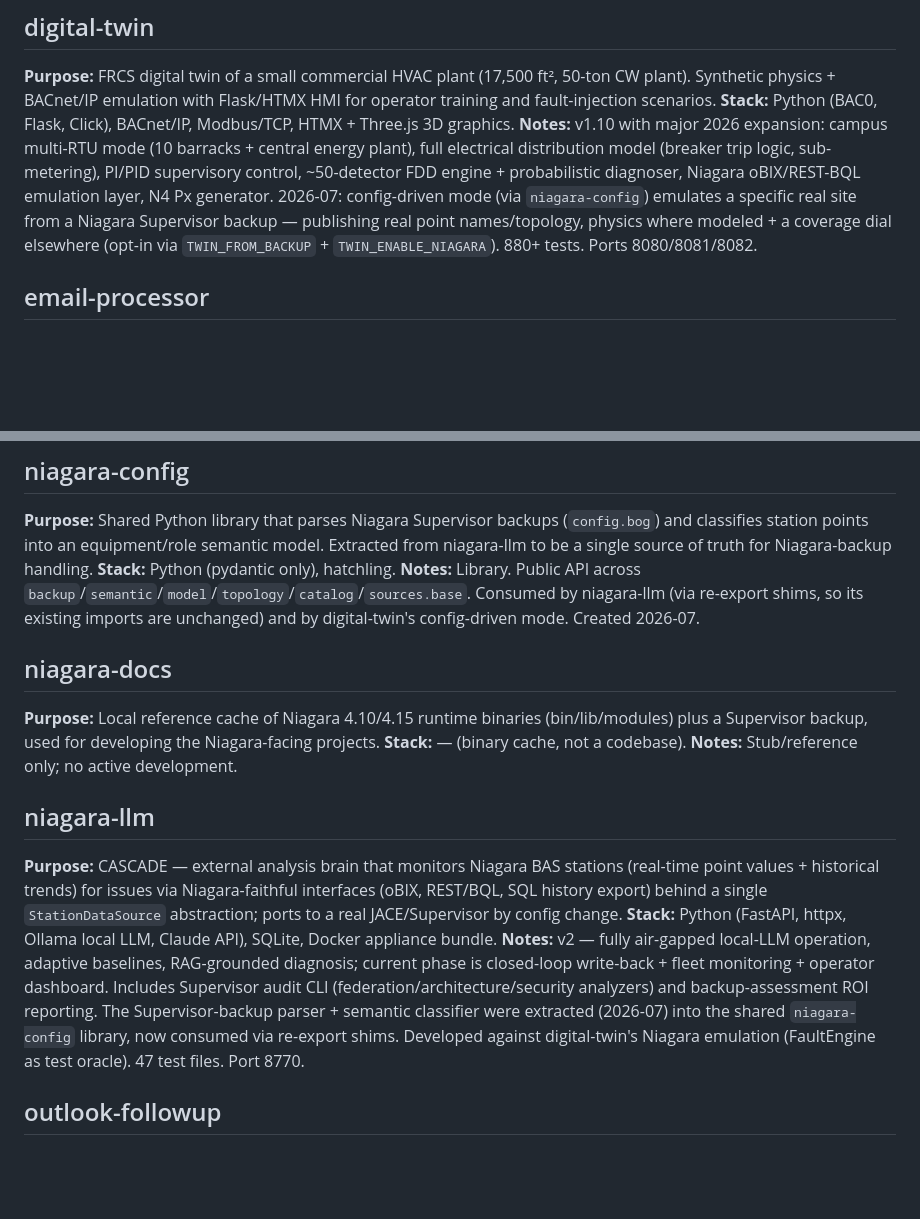
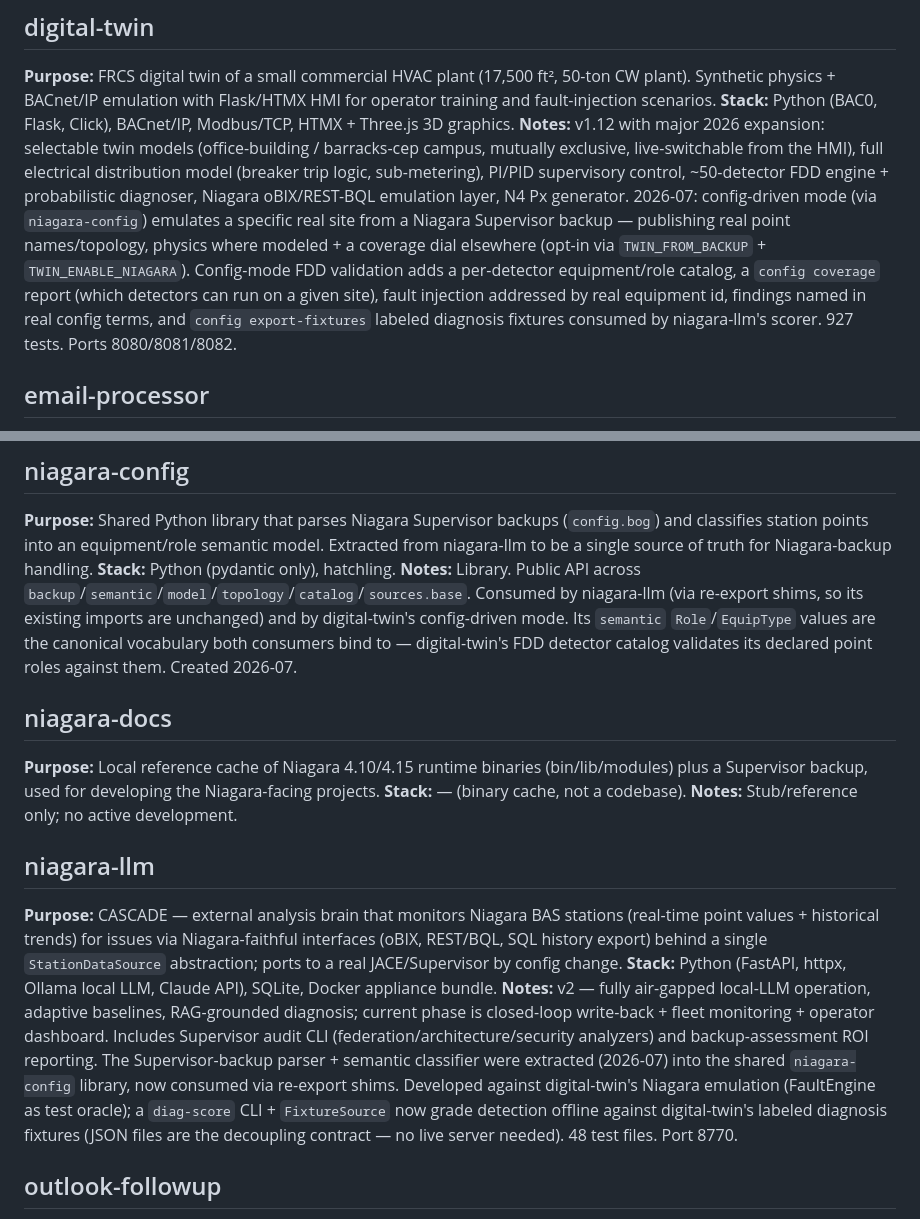
Before and after one commit to ogreen111/dev-portfolio, a Markdown page: PROJECTS_SUMMARY.md, 2 parts joined by grey strips. GitHub-like rendering; blank space fills up the shorter version.

Commit message:
docs(summary): reflect sub-project C in project summaries
digital-twin v1.10 -> v1.12 (selectable twin models, config-mode FDD
validation: detector role catalog, config coverage, real-id fault
addressing, real-name findings, export-fixtures; 927 tests);
niagara-llm gains diag-score/FixtureSource offline scoring;
note niagara-config's Role/EquipType as the canonical shared vocabulary.

Co-Authored-By: Claude Opus 4.8 <noreply@anthropic.com>

```diff
--- a/PROJECTS_SUMMARY.md
+++ b/PROJECTS_SUMMARY.md
@@ -52,7 +52,7 @@ A summary of all projects under `/Users/ogreen/Documents/dev/`, generated 2026-0
 ## digital-twin
 **Purpose:** FRCS digital twin of a small commercial HVAC plant (17,500 ft², 50-ton CW plant). Synthetic physics + BACnet/IP emulation with Flask/HTMX HMI for operator training and fault-injection scenarios.
 **Stack:** Python (BAC0, Flask, Click), BACnet/IP, Modbus/TCP, HTMX + Three.js 3D graphics.
-**Notes:** v1.10 with major 2026 expansion: campus multi-RTU mode (10 barracks + central energy plant), full electrical distribution model (breaker trip logic, sub-metering), PI/PID supervisory control, ~50-detector FDD engine + probabilistic diagnoser, Niagara oBIX/REST-BQL emulation layer, N4 Px generator. 2026-07: config-driven mode (via `niagara-config`) emulates a specific real site from a Niagara Supervisor backup — publishing real point names/topology, physics where modeled + a coverage dial elsewhere (opt-in via `TWIN_FROM_BACKUP` + `TWIN_ENABLE_NIAGARA`). 880+ tests. Ports 8080/8081/8082.
+**Notes:** v1.12 with major 2026 expansion: selectable twin models (office-building / barracks-cep campus, mutually exclusive, live-switchable from the HMI), full electrical distribution model (breaker trip logic, sub-metering), PI/PID supervisory control, ~50-detector FDD engine + probabilistic diagnoser, Niagara oBIX/REST-BQL emulation layer, N4 Px generator. 2026-07: config-driven mode (via `niagara-config`) emulates a specific real site from a Niagara Supervisor backup — publishing real point names/topology, physics where modeled + a coverage dial elsewhere (opt-in via `TWIN_FROM_BACKUP` + `TWIN_ENABLE_NIAGARA`). Config-mode FDD validation adds a per-detector equipment/role catalog, a `config coverage` report (which detectors can run on a given site), fault injection addressed by real equipment id, findings named in real config terms, and `config export-fixtures` labeled diagnosis fixtures consumed by niagara-llm's scorer. 927 tests. Ports 8080/8081/8082.
 
 ## email-processor
 **Purpose:** Automated triage for inbound RFI/RFQ/RFP emails for SSi. Parses mail, fetches gated PWS/questions from GSA MRAS/SAM/eBuy/PIEE, summarizes via Claude, outputs to Obsidian vault + docx + webserver dashboard.
@@ -87,7 +87,7 @@ A summary of all projects under `/Users/ogreen/Documents/dev/`, generated 2026-0
 ## niagara-config
 **Purpose:** Shared Python library that parses Niagara Supervisor backups (`config.bog`) and classifies station points into an equipment/role semantic model. Extracted from niagara-llm to be a single source of truth for Niagara-backup handling.
 **Stack:** Python (pydantic only), hatchling.
-**Notes:** Library. Public API across `backup`/`semantic`/`model`/`topology`/`catalog`/`sources.base`. Consumed by niagara-llm (via re-export shims, so its existing imports are unchanged) and by digital-twin's config-driven mode. Created 2026-07.
+**Notes:** Library. Public API across `backup`/`semantic`/`model`/`topology`/`catalog`/`sources.base`. Consumed by niagara-llm (via re-export shims, so its existing imports are unchanged) and by digital-twin's config-driven mode. Its `semantic` `Role`/`EquipType` values are the canonical vocabulary both consumers bind to — digital-twin's FDD detector catalog validates its declared point roles against them. Created 2026-07.
 
 ## niagara-docs
 **Purpose:** Local reference cache of Niagara 4.10/4.15 runtime binaries (bin/lib/modules) plus a Supervisor backup, used for developing the Niagara-facing projects.
@@ -97,7 +97,7 @@ A summary of all projects under `/Users/ogreen/Documents/dev/`, generated 2026-0
 ## niagara-llm
 **Purpose:** CASCADE — external analysis brain that monitors Niagara BAS stations (real-time point values + historical trends) for issues via Niagara-faithful interfaces (oBIX, REST/BQL, SQL history export) behind a single `StationDataSource` abstraction; ports to a real JACE/Supervisor by config change.
 **Stack:** Python (FastAPI, httpx, Ollama local LLM, Claude API), SQLite, Docker appliance bundle.
-**Notes:** v2 — fully air-gapped local-LLM operation, adaptive baselines, RAG-grounded diagnosis; current phase is closed-loop write-back + fleet monitoring + operator dashboard. Includes Supervisor audit CLI (federation/architecture/security analyzers) and backup-assessment ROI reporting. The Supervisor-backup parser + semantic classifier were extracted (2026-07) into the shared `niagara-config` library, now consumed via re-export shims. Developed against digital-twin's Niagara emulation (FaultEngine as test oracle). 47 test files. Port 8770.
+**Notes:** v2 — fully air-gapped local-LLM operation, adaptive baselines, RAG-grounded diagnosis; current phase is closed-loop write-back + fleet monitoring + operator dashboard. Includes Supervisor audit CLI (federation/architecture/security analyzers) and backup-assessment ROI reporting. The Supervisor-backup parser + semantic classifier were extracted (2026-07) into the shared `niagara-config` library, now consumed via re-export shims. Developed against digital-twin's Niagara emulation (FaultEngine as test oracle); a `diag-score` CLI + `FixtureSource` now grade detection offline against digital-twin's labeled diagnosis fixtures (JSON files are the decoupling contract — no live server needed). 48 test files. Port 8770.
 
 ## outlook-followup
 **Purpose:** Outlook email follow-up automation or task tracking (purpose inferred).
```
